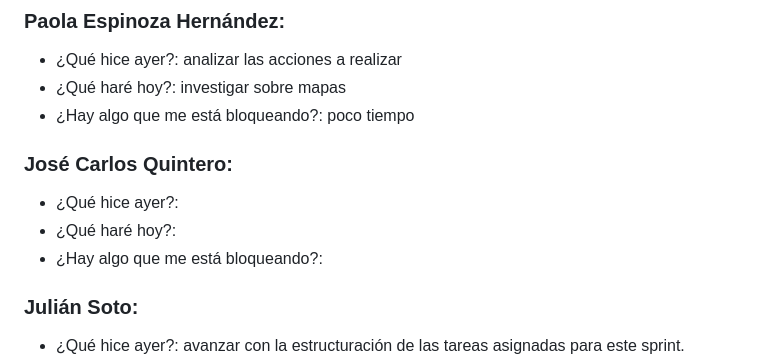
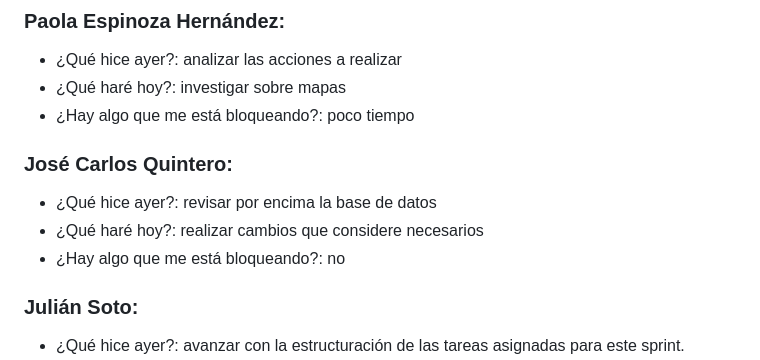
Before and after one commit to CA0307-II-2025/grupo-1, a Markdown page: scrum/sprints/sprint_3.md, the part around the change printed below. Drawn GitHub-style.

```diff
--- a/scrum/sprints/sprint_3.md
+++ b/scrum/sprints/sprint_3.md
@@ -73,12 +73,12 @@ El formato para cada estudiante debe ser
 ### Paola Espinoza Hernández:
 - ¿Qué hice ayer?: analizar las acciones a realizar
 - ¿Qué haré hoy?: investigar sobre mapas
-- ¿Hay algo que me está bloqueando?:  poco tiempo
+- ¿Hay algo que me está bloqueando?: poco tiempo
 
 ### José Carlos Quintero:
-- ¿Qué hice ayer?:
-- ¿Qué haré hoy?:
-- ¿Hay algo que me está bloqueando?:
+- ¿Qué hice ayer?: revisar por encima la base de datos
+- ¿Qué haré hoy?: realizar cambios que considere necesarios
+- ¿Hay algo que me está bloqueando?: no
 
 ### Julián Soto:
 - ¿Qué hice ayer?: avanzar con la estructuración de las tareas asignadas para este sprint.
```
Also changed, not shown: other parts of scrum/sprints/sprint_3.md (+26 -30 lines).
